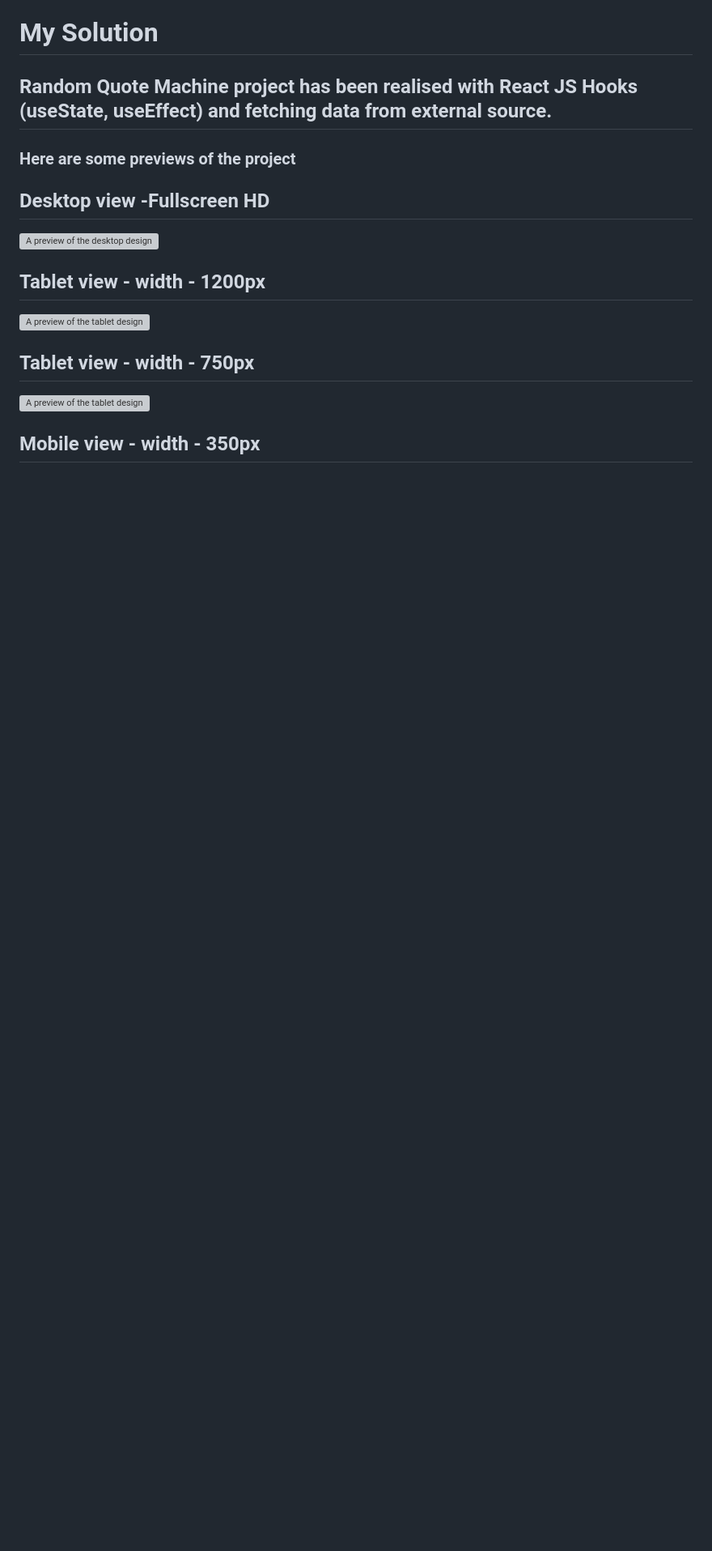
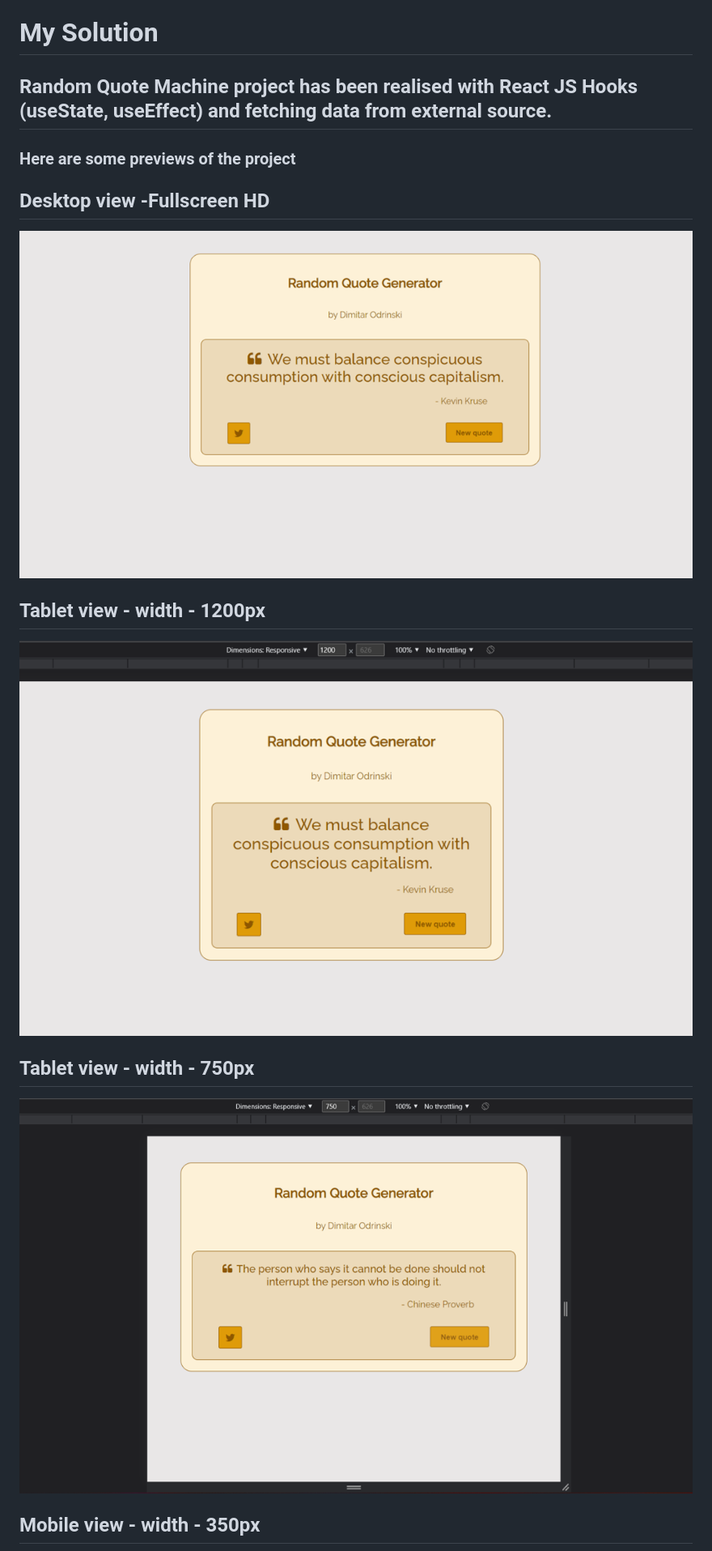
Before and after one commit to DimioDev/random-quote-machine, a Markdown page: README.md, the part around the change printed below. Shown: that part at 81% size. GitHub-like rendering; pictures changed too: src/images/width-1200.png (added), src/images/width-750.png (added); blank space fills up the shorter version; grey boxes are pictures that could not be loaded.

Commit message:
improved links for Readme2

```diff
--- a/README.md
+++ b/README.md
@@ -18,15 +18,15 @@ You can use any mix of HTML, JavaScript, CSS, Bootstrap, SASS, React, Redux, and
 
 ## Desktop view -Fullscreen HD
 
-![A preview of the desktop design](images/desktop.png)
+![A preview of the desktop design](src/images/desktop.png)
 
 ## Tablet view - width - 1200px
 
-![A preview of the tablet design](images/width-1200.png)
+![A preview of the tablet design](src/images/width-1200.png)
 
 ## Tablet view - width - 750px
 
-![A preview of the tablet design](images/width-750.png)
+![A preview of the tablet design](src/images/width-750.png)
 
 ## Mobile view - width - 350px
 
```
Also changed, not shown: other parts of README.md (+1 -1 lines), src/images/width-350.png (added).
